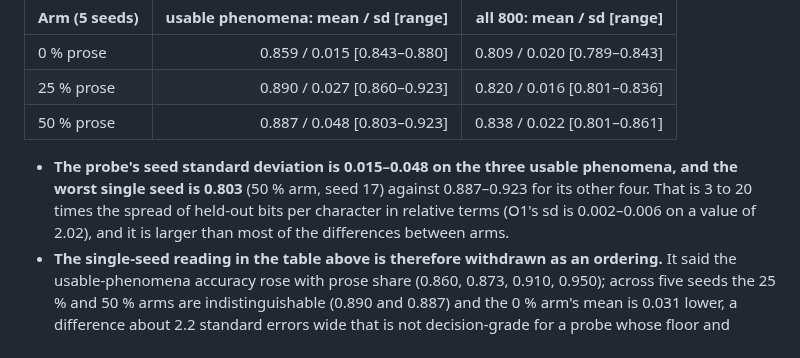
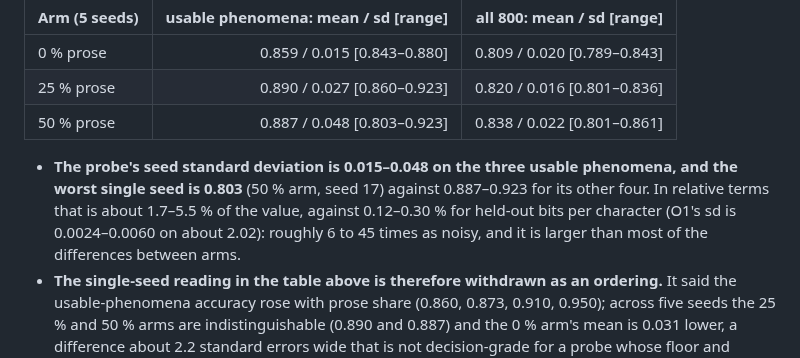
Before and after one commit to bhogesararam23/chakaso, a Markdown page: experiments/E2622/record.md, the part around the change. GitHub-like rendering.

Commit message:
research: correct a ratio in E2622's seed-spread addendum
The probe's relative seed spread is 1.7-5.5 % of its value against 0.12-0.30 % for O1, roughly 6 to 45 times, not the '3 to 20 times' first written. The figures it is computed from were already in the paragraph; no result changes.

```diff
--- a/experiments/E2622/record.md
+++ b/experiments/E2622/record.md
@@ -120,7 +120,7 @@ to the last digit (0.8063, 0.8063, 0.8413 overall), so the batched scorer is det
 | 25 % prose | 0.890 / 0.027 [0.860–0.923] | 0.820 / 0.016 [0.801–0.836] |
 | 50 % prose | 0.887 / 0.048 [0.803–0.923] | 0.838 / 0.022 [0.801–0.861] |
 
-* **The probe's seed standard deviation is 0.015–0.048 on the three usable phenomena, and the worst single seed is 0.803** (50 % arm, seed 17) against 0.887–0.923 for its other four. That is 3 to 20 times the spread of held-out bits per character in relative terms (O1's sd is 0.002–0.006 on a value of 2.02), and it is larger than most of the differences between arms.
+* **The probe's seed standard deviation is 0.015–0.048 on the three usable phenomena, and the worst single seed is 0.803** (50 % arm, seed 17) against 0.887–0.923 for its other four. In relative terms that is about 1.7–5.5 % of the value, against 0.12–0.30 % for held-out bits per character (O1's sd is 0.0024–0.0060 on about 2.02): roughly 6 to 45 times as noisy, and it is larger than most of the differences between arms.
 * **The single-seed reading in the table above is therefore withdrawn as an ordering.** It said the usable-phenomena accuracy rose with prose share (0.860, 0.873, 0.910, 0.950); across five seeds the 25 % and 50 % arms are indistinguishable (0.890 and 0.887) and the 0 % arm's mean is 0.031 lower, a difference about 2.2 standard errors wide
   that is not decision-grade for a probe whose floor and spread were this recently found. The 75 % arm has one seed and cannot be put beside these. What survives: all fifteen trained checkpoints are far above the untrained floor (0.47–0.51); the probe is a valid detector and a noisy ranker.
 * **Per phenomenon**, auxiliary and determiner–noun agreement are near ceiling for most seeds (0.88–1.00) with sd 0.02–0.09; reflexive-pronoun agreement is the most variable and the lowest (0.67–0.86), and its 0 → 25 → 50 % means (0.722, 0.758, 0.812) are the one monotone pattern, with seed sd 0.043–0.073.
```
